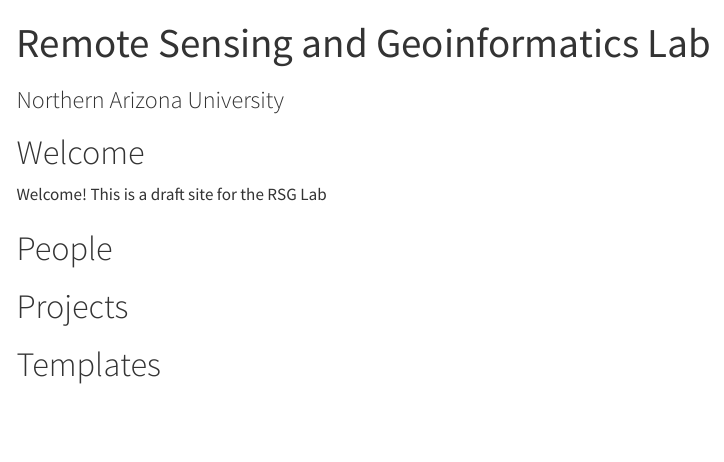
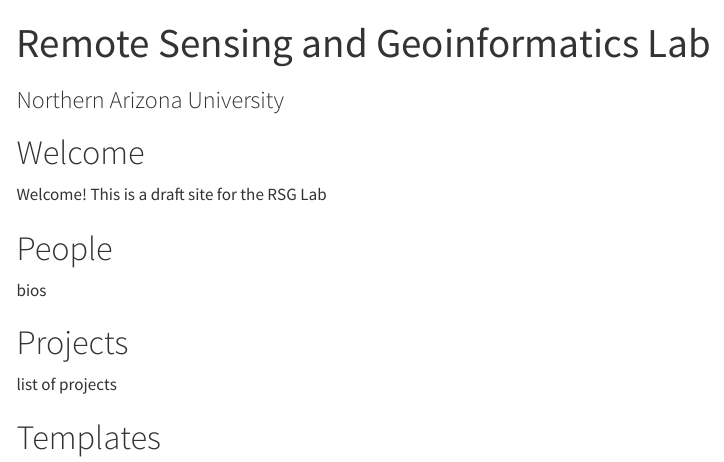
Before and after one commit to Ryan3Lima/RSGLab_website, a Quarto document (index.qmd): the page in a window 1100 px wide, from its top. Rendered offline with R 4.5, knitr and Pandoc in place of Quarto, with nearby package versions; menus at the side of the page are left out.

Commit message:
added something small

```diff
--- a/index.qmd
+++ b/index.qmd
@@ -9,6 +9,10 @@
 
 # People {#people}
 
+bios
+
 # Projects {#projects}
 
+list of projects
+
 # Templates {#templates}
```
Also changed, not shown: 3 other files.
